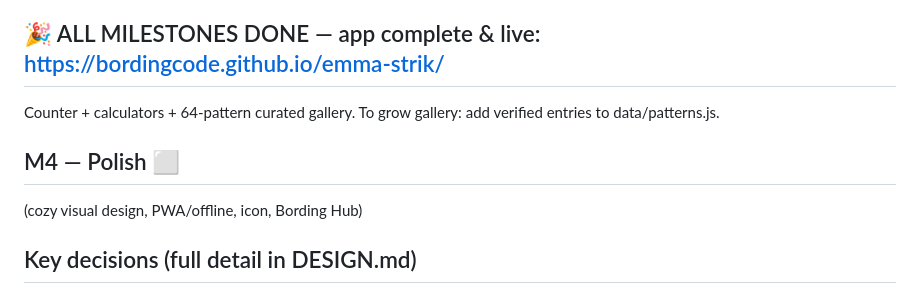
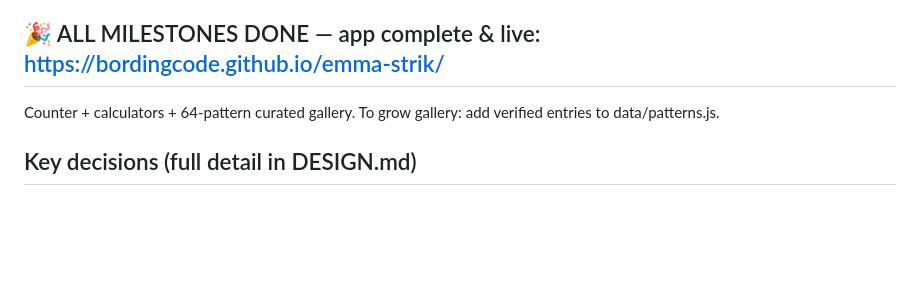
Before and after one commit to BordingCode/emma-strik, a Markdown page: docs/PROGRESS.md, the part around the change. GitHub-like rendering; blank space fills up the shorter version.

Commit message:
docs: tidy progress log (remove stale duplicate M4 line)

```diff
--- a/docs/PROGRESS.md
+++ b/docs/PROGRESS.md
@@ -38,9 +38,6 @@
 ## 🎉 ALL MILESTONES DONE — app complete & live: https://bordingcode.github.io/emma-strik/
 Counter + calculators + 64-pattern curated gallery. To grow gallery: add verified entries to data/patterns.js.
 
-## M4 — Polish  ⬜
-(cozy visual design, PWA/offline, icon, Bording Hub)
-
 ## Key decisions (full detail in DESIGN.md)
 Danish mobile-first PWA = knitting companion (multi-counter projects + calculators) + curated link
 gallery (DK/EN, credited thumbnails linking out). Don't build a pattern DB. Vanilla JS, no build,
```
